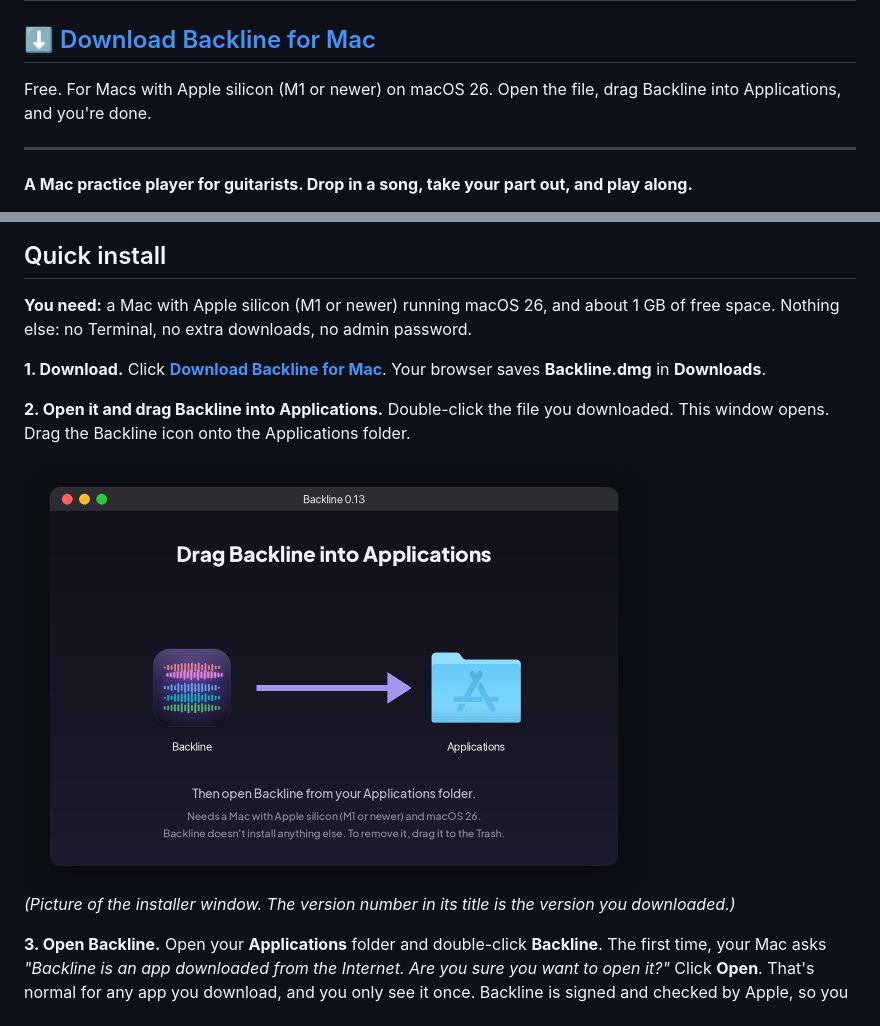
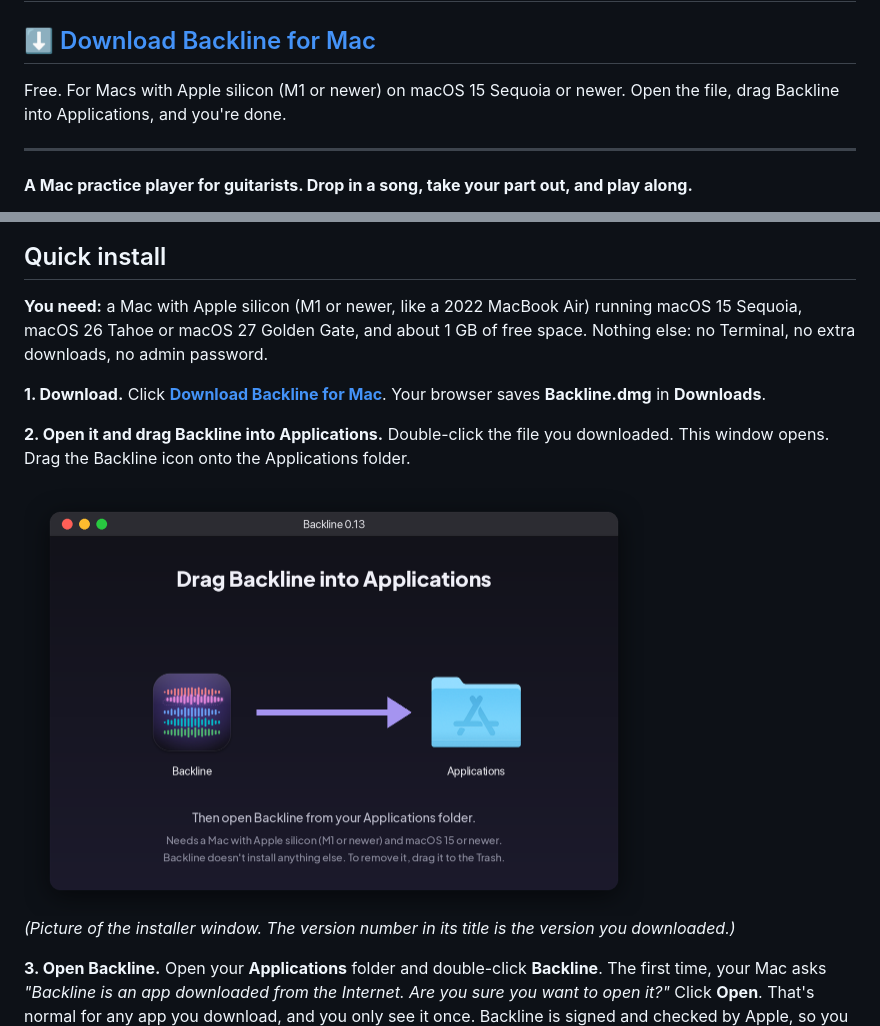
Before and after one commit to alexpizarro/backline, a Markdown page: README.md, 2 parts joined by grey strips. GitHub-like rendering; pictures changed too: docs/images/install-drag.png.

Commit message:
Backline 0.16
Published from the private development repository.

```diff
--- a/README.md
+++ b/README.md
@@ -2,7 +2,7 @@
 
 ## [⬇ Download Backline for Mac](https://github.com/alexpizarro/backline/releases/latest/download/Backline.dmg)
 
-Free. For Macs with Apple silicon (M1 or newer) on macOS 26. Open the file, drag Backline into
+Free. For Macs with Apple silicon (M1 or newer) on macOS 15 Sequoia or newer. Open the file, drag Backline into
 Applications, and you're done.
 
 ---
@@ -16,7 +16,8 @@ then loop, slow down, change the pitch and count in. Save the result as a backin
 
 ## Quick install
 
-**You need:** a Mac with Apple silicon (M1 or newer) running macOS 26, and about 1 GB of free space.
+**You need:** a Mac with Apple silicon (M1 or newer, like a 2022 MacBook Air) running macOS 15 Sequoia,
+macOS 26 Tahoe or macOS 27 Golden Gate, and about 1 GB of free space.
 Nothing else: no Terminal, no extra downloads, no admin password.
 
 **1. Download.** Click **[Download Backline for Mac](https://github.com/alexpizarro/backline/releases/latest/download/Backline.dmg)**.
```
Also changed, not shown: docs/comparison-stemdeck.md (+1 -1 lines), 15 other files.
